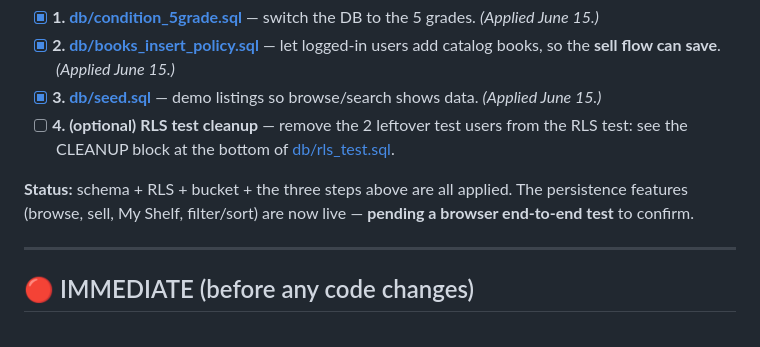
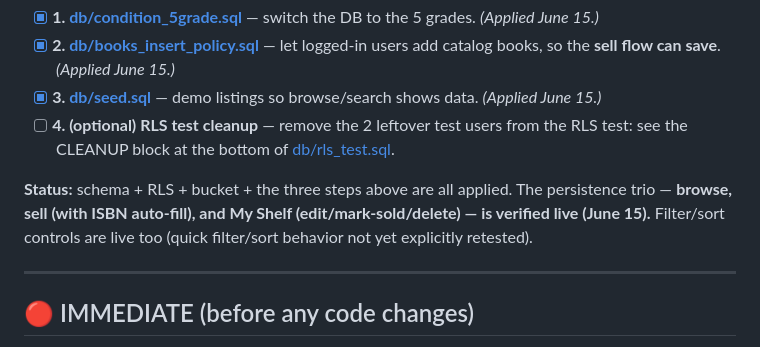
Before and after one commit to Edulus/BookSharez, a Markdown page: ToDo.md, the part around the change. GitHub-like rendering.

```diff
--- a/ToDo.md
+++ b/ToDo.md
@@ -21,8 +21,9 @@ Supabase SQL editor:
 - [ ] **4. (optional) RLS test cleanup** — remove the 2 leftover test users from the RLS test: see the CLEANUP block at the bottom of [db/rls_test.sql](db/rls_test.sql).
 
 **Status:** schema + RLS + bucket + the three steps above are all applied. The
-persistence features (browse, sell, My Shelf, filter/sort) are now live —
-**pending a browser end-to-end test** to confirm.
+persistence trio — **browse, sell (with ISBN auto-fill), and My Shelf
+(edit/mark-sold/delete) — is verified live (June 15).** Filter/sort controls are
+live too (quick filter/sort behavior not yet explicitly retested).
 
 ---
 
```
Also changed, not shown: CHANGELOG.md (+2 -2 lines).
